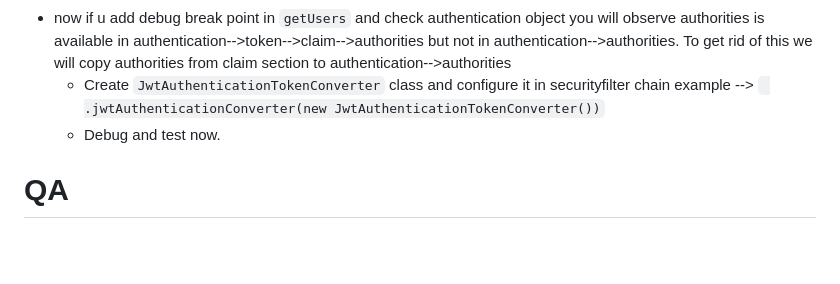
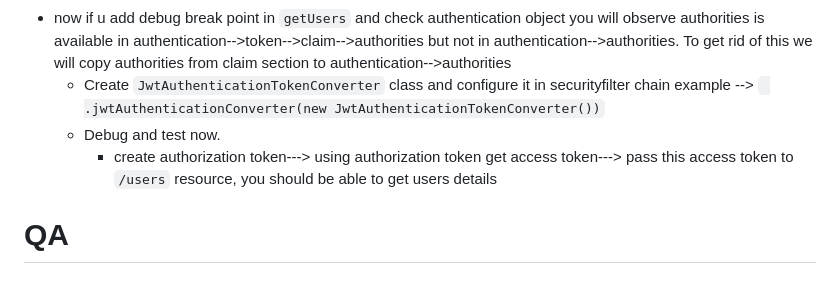
Before and after one commit to singhrakeshgkp/spring_security, a Markdown page: authserver.md, the part around the change. Drawn GitHub-style; blank space fills up the shorter version.

````diff
--- a/authserver.md
+++ b/authserver.md
@@ -119,6 +119,7 @@
 - now if u add debug break point in ```getUsers``` and check authentication object you will observe authorities is available in authentication-->token-->claim-->authorities but not in authentication-->authorities. To get rid of this we will copy authorities from claim section to authentication-->authorities
   - Create ```JwtAuthenticationTokenConverter``` class and configure it in securityfilter chain example --> ``` .jwtAuthenticationConverter(new JwtAuthenticationTokenConverter())```
   - Debug and test now.
+    - create authorization token---> using authorization token get access token---> pass this access token to ```/users``` resource, you should be able to get users details
 
 # QA
 ### what if in prod we use in-memory key pair?
````
